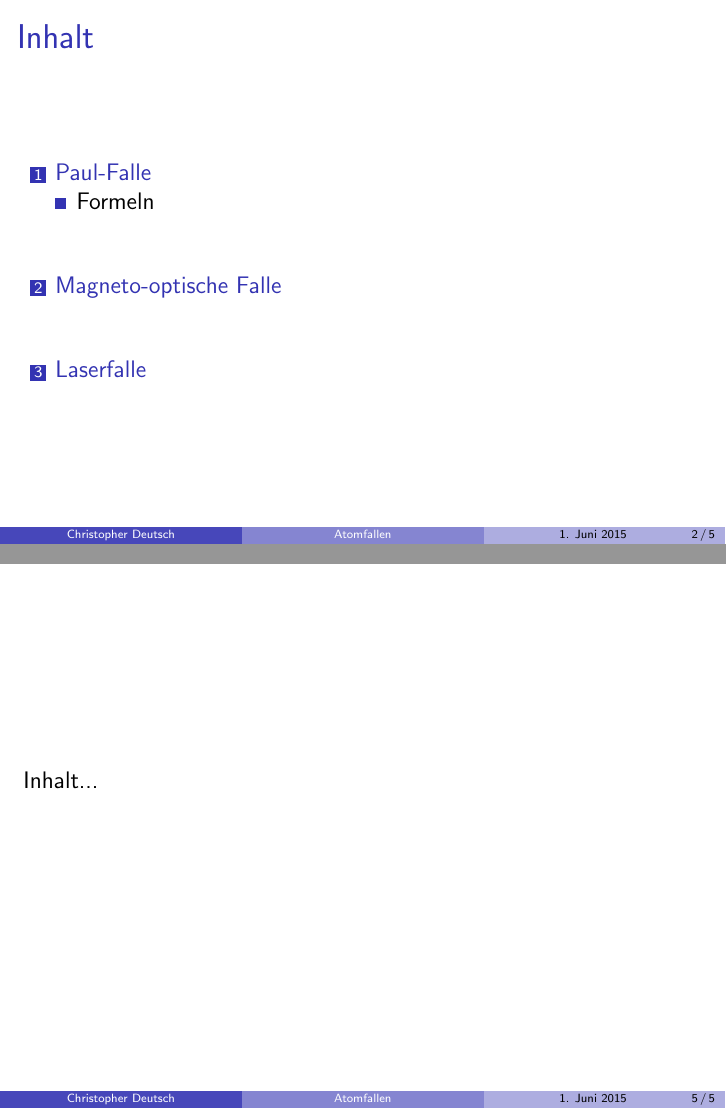
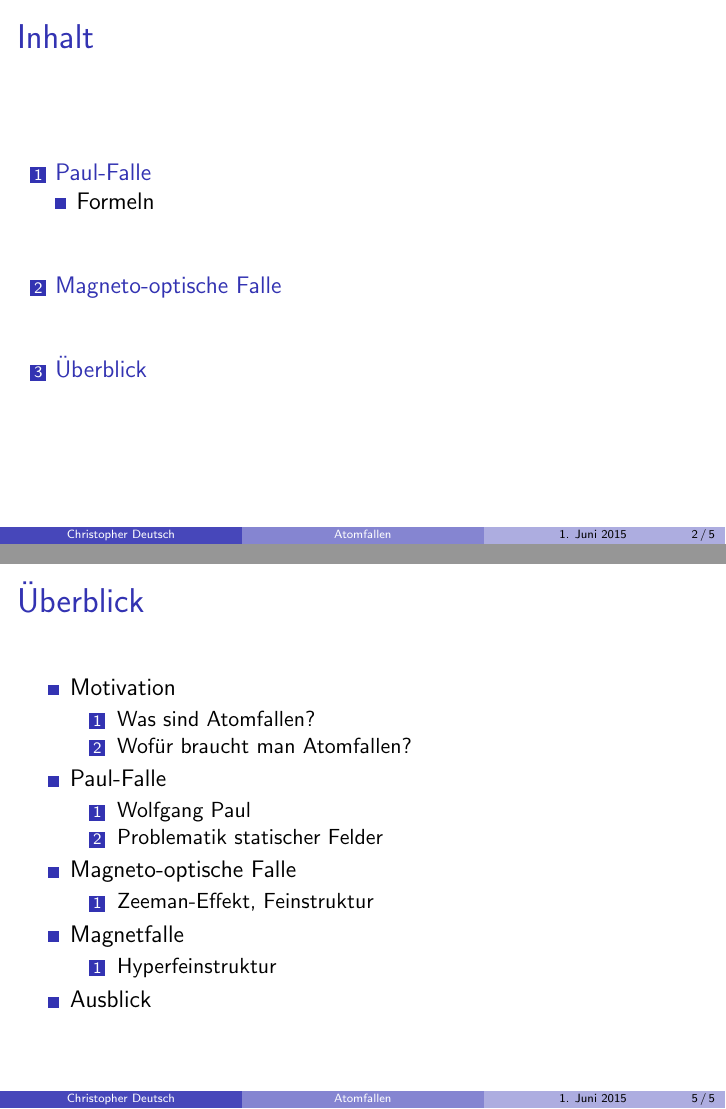
Before and after one commit to chrisdeutsch/atomfallen, LaTeX slides (vortrag.tex): pages 2 and 7 of 7, joined at a grey line. Compiled offline with pdfLaTeX.

Commit message:
Überblick

```diff
--- a/vortrag.tex
+++ b/vortrag.tex
@@ -86,9 +86,34 @@ Proseminar Präsentationstechnik SS15}
 		\end{columns}
 	\end{frame}
 
-	\section{Laserfalle}
-	\begin{frame}
-		Inhalt...
+	\section{Überblick}
+	\begin{frame}{Überblick}
+		\begin{itemize}
+			\item Motivation
+			\begin{enumerate}
+				\item Was sind Atomfallen?
+				\item Wofür braucht man Atomfallen?
+			\end{enumerate}
+
+			\item Paul-Falle
+			\begin{enumerate}
+				\item Wolfgang Paul
+				\item Problematik statischer Felder
+			\end{enumerate}
+
+			\item Magneto-optische Falle
+			\begin{enumerate}
+				\item Zeeman-Effekt, Feinstruktur
+			\end{enumerate}
+
+			\item Magnetfalle
+			\begin{enumerate}
+				\item Hyperfeinstruktur
+			\end{enumerate}
+
+			\item Ausblick
+
+		\end{itemize}
 	\end{frame}
 
 \end{document}
```
